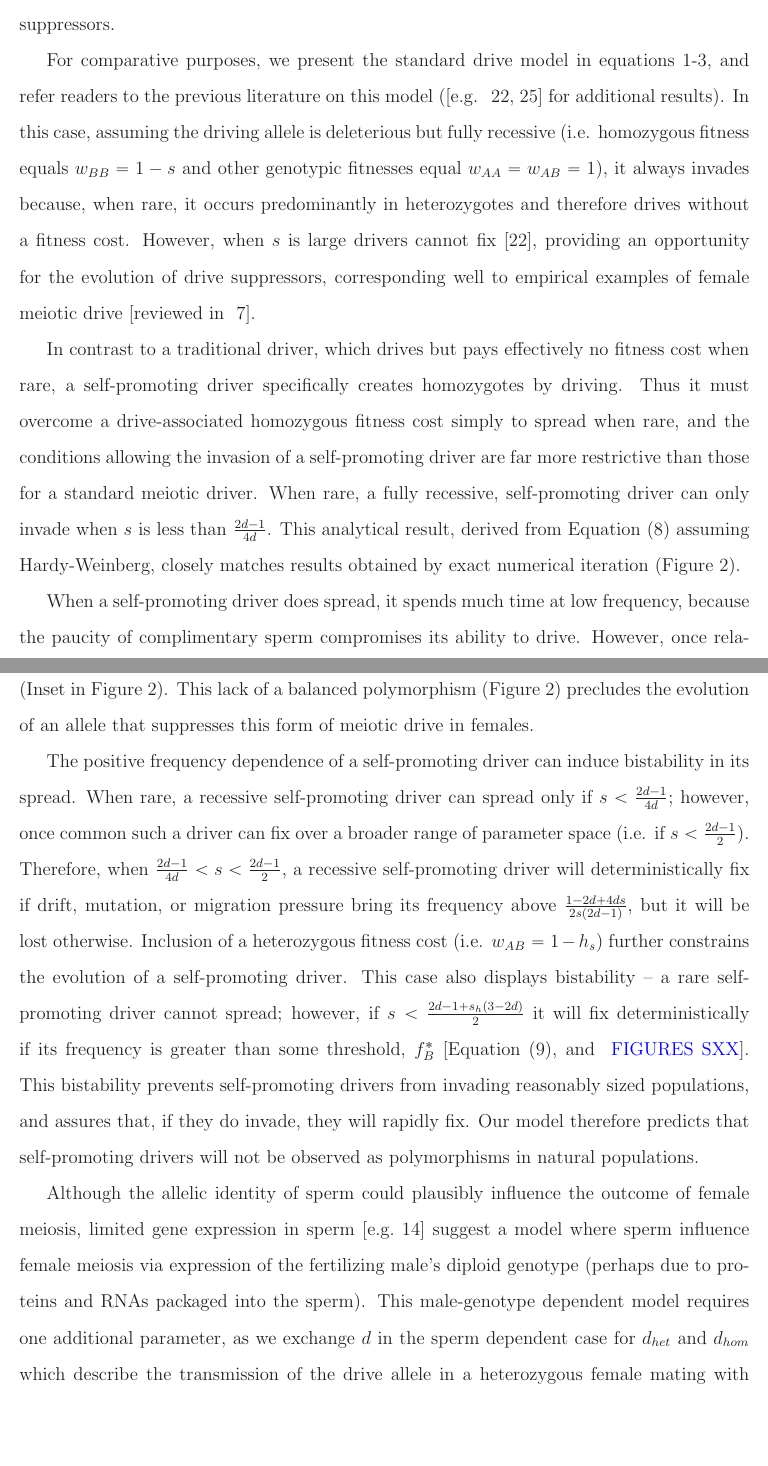
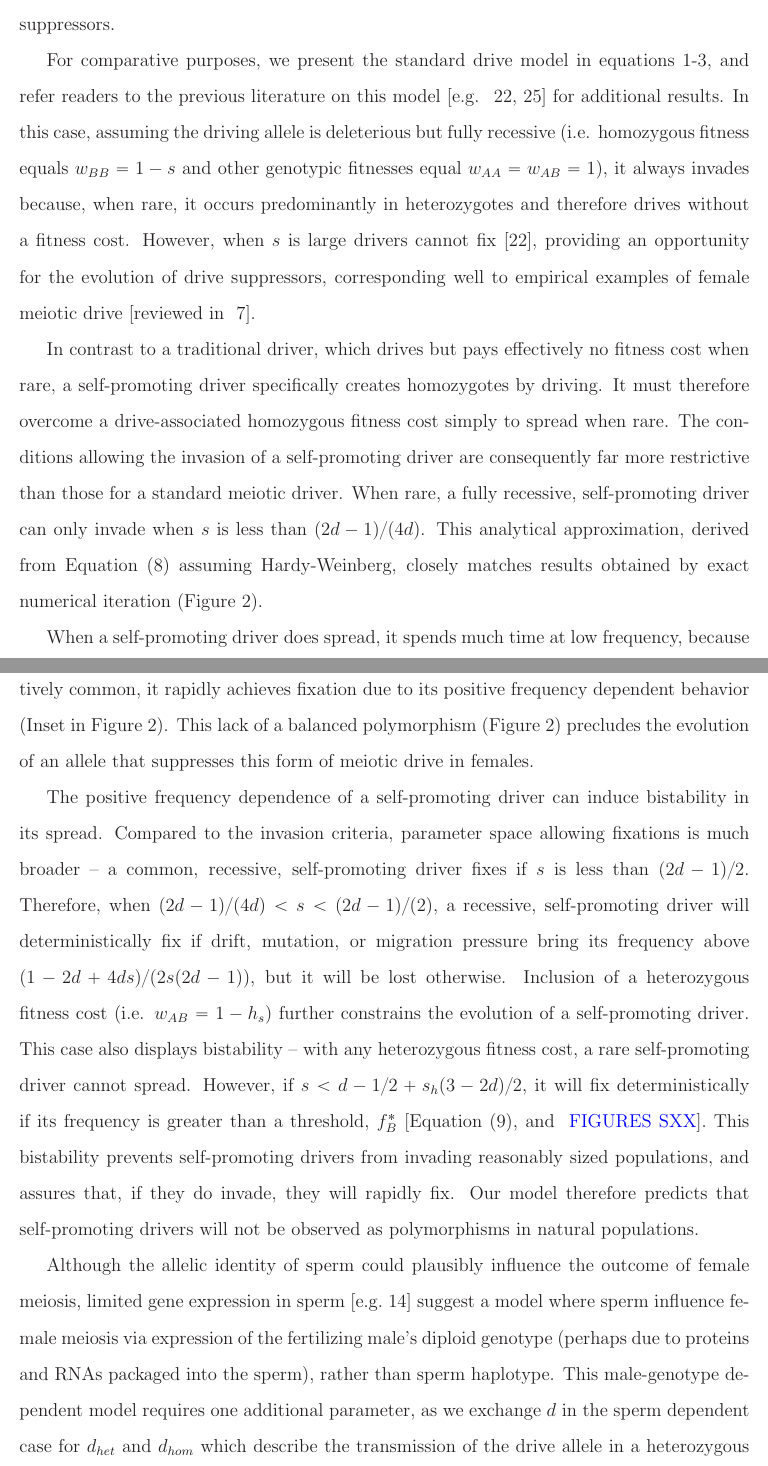
Before and after one commit to cooplab/sperm_dependant_drive, a LaTeX document (writeup_and_notes/male_dependent_drive.tex): two parts of pages 4 and 5 of 20, joined at a grey line, cut so that both start at the same text, the shorter picture padded with empty space. Compiled offline with LaTeX, dvips and Ghostscript.

Commit message:
fixed minor typos, changes in text inequalities to single-line rather than fract formatting

```diff
--- a/writeup_and_notes/male_dependent_drive.tex
+++ b/writeup_and_notes/male_dependent_drive.tex
@@ -151,13 +151,13 @@ In contrast to a traditional driver, which drives but pays effectively
 	no fitness cost when rare,
 	a self-promoting driver specifically creates homozygotes by driving.
 %, and therefore there is a drive-associated fitness cost even when rare.
-Thus it must overcome a drive-associated homozygous fitness cost simply to spread when rare,
-	and the conditions allowing the invasion of a self-promoting driver
- 	are far more restrictive than those for a standard meiotic driver.
+It must therefore overcome a drive-associated homozygous fitness cost simply to spread when rare.
+The conditions allowing the invasion of a self-promoting driver
+ 	are consequently far more restrictive than those for a standard meiotic driver.
 When rare, a fully recessive, self-promoting driver can only invade when $s$
 	%, the selection against the drive homozygote,
-	is less than $\frac{2 d - 1}{4 d}$.
-This analytical result, derived  from Equation \eqref{deltadriver} assuming Hardy-Weinberg,
+	is less than $(2 d - 1)/(4 d)$.
+This analytical approximation, derived  from Equation \eqref{deltadriver} assuming Hardy-Weinberg,
 	closely matches results obtained by exact numerical iteration (Figure \ref{Invasion_space}).
 
 
@@ -170,18 +170,19 @@ This lack of a balanced polymorphism (Figure \ref{Invasion_space}) precludes the
 	allele that suppresses this form of meiotic drive in females.
 
 The positive frequency dependence of a self-promoting driver can induce bistability in its spread.
-When rare, a  recessive self-promoting driver can spread only if $s < \frac{2 d - 1}{4 d}$;
-	however, once common such a driver can fix over a broader range of parameter space (i.e. if $s<\frac{2d-1}{2}$).
-Therefore, when $\frac{2 d - 1}{4 d}<s<\frac{2d-1}{2}$,
-	a recessive self-promoting driver will deterministically fix if drift, mutation,
-	or migration pressure bring its frequency above $\frac{1-2d+4ds}{2s(2d-1)}$,
+Compared to the invasion criteria, parameter space allowing fixations is much broader --
+	a common, recessive, self-promoting driver fixes if  $s$ is less than $(2d-1)/2$.
+Therefore, when $(2 d - 1)/(4 d)<s<(2d-1)/(2)$,
+	a recessive, self-promoting driver will deterministically fix if drift, mutation,
+	or migration pressure bring its frequency above $(1-2d+4ds)/(2s(2d-1))$,
 	but it will be lost otherwise.
 Inclusion of a heterozygous fitness cost (i.e. $w_{AB}=1-h_s$)
 	%(e.g. additive fitness cost)
 	further constrains the evolution of a self-promoting driver.
-This case also displays bistability -- a rare self-promoting driver cannot spread;
-	however, if $s < \frac{2 d - 1+s_h(3-2d)}{2}$ it will fix deterministically if its
-	frequency is greater than some threshold, $f_B^*$ [Equation \eqref{thresh2}, and \yb{FIGURES SXX}].
+This case also displays bistability -- with any heterozygous fitness cost, a rare self-promoting driver cannot spread.
+However, if $s < d - 1/2+s_h(3-2d)/2$,
+	it will fix deterministically if its
+	frequency is greater than a threshold, $f_B^*$ [Equation \eqref{thresh2}, and \yb{FIGURES SXX}].
 %	because it pays the  heterozygous fitness cost but drives
  %      ineffectively (see Figure S\ref{bistable_additive})
 %While a standard female driver invades from low frequency when the transmission advantage outweighs the fitness cost (XXX),
@@ -200,7 +201,7 @@ Our model therefore predicts that self-promoting drivers will not be observed as
 Although the allelic identity of sperm could plausibly influence the outcome of female meiosis,
 	limited gene expression in sperm \citep[e.g.][]{Joseph2004}
 	suggest a model where sperm influence female meiosis via expression of the fertilizing male's
-	diploid genotype (perhaps due to proteins and RNAs packaged into the sperm).
+	diploid genotype (perhaps due to proteins and RNAs packaged into the sperm), rather than sperm haplotype.
 %GRAHAM I HAVE REWRITTEN THIS SECTION TO REFLECT MATHS AND MY PARAMETERIZATION. WE CAN WORK ON SYNCHING OUR NOTATION
 %This adds an additional parameter to the system -- the dominance of the drive enhancer in heterozygous males,
 %	when this dominance is high, a narrow sliver of parameter space sustaining a polymorphism emerges (see Figure S\ref{Effect_of_dominance})
```
Also changed, not shown: writeup_and_notes/male_dependent_drive.tex (6 more changed lines).
